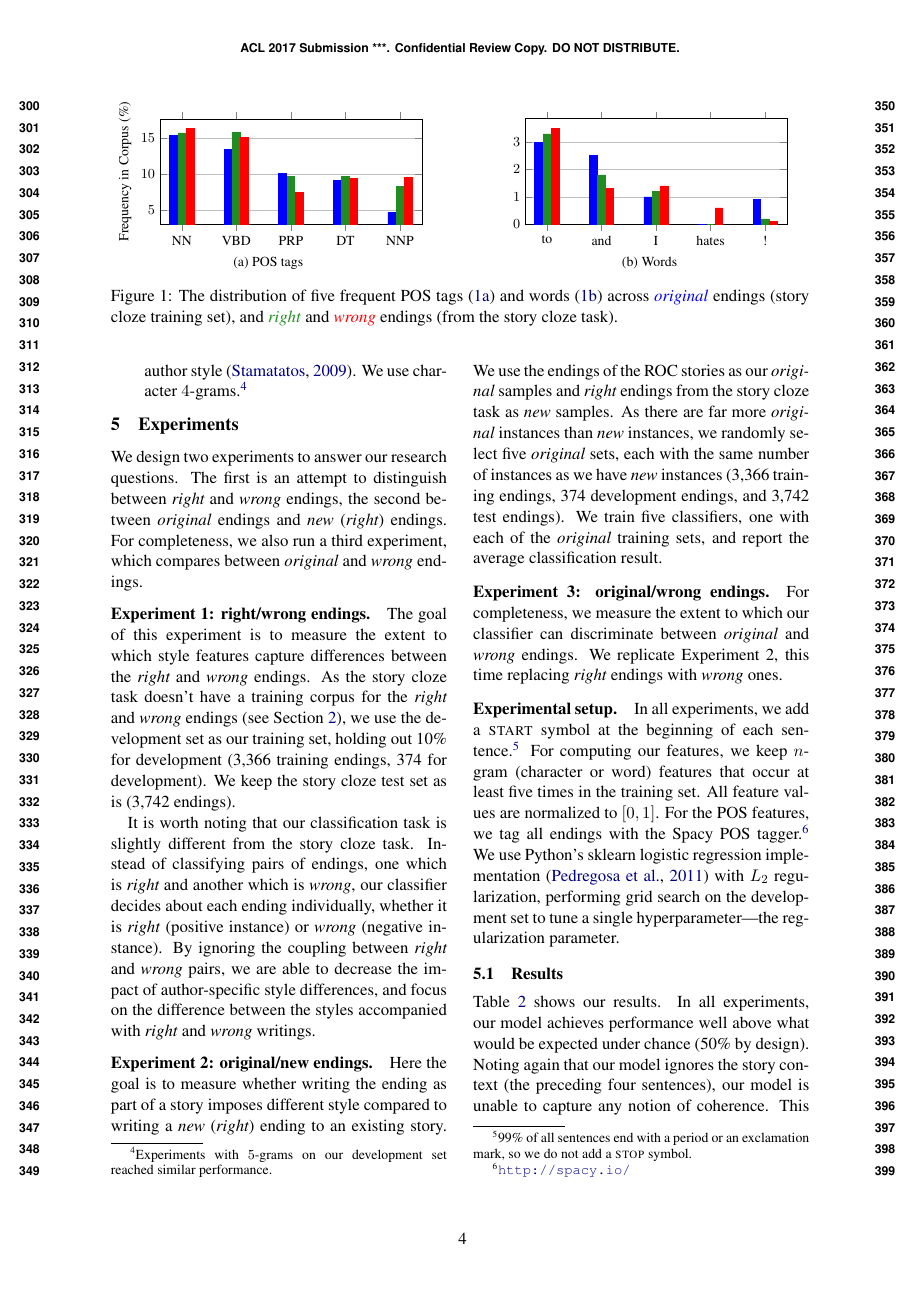
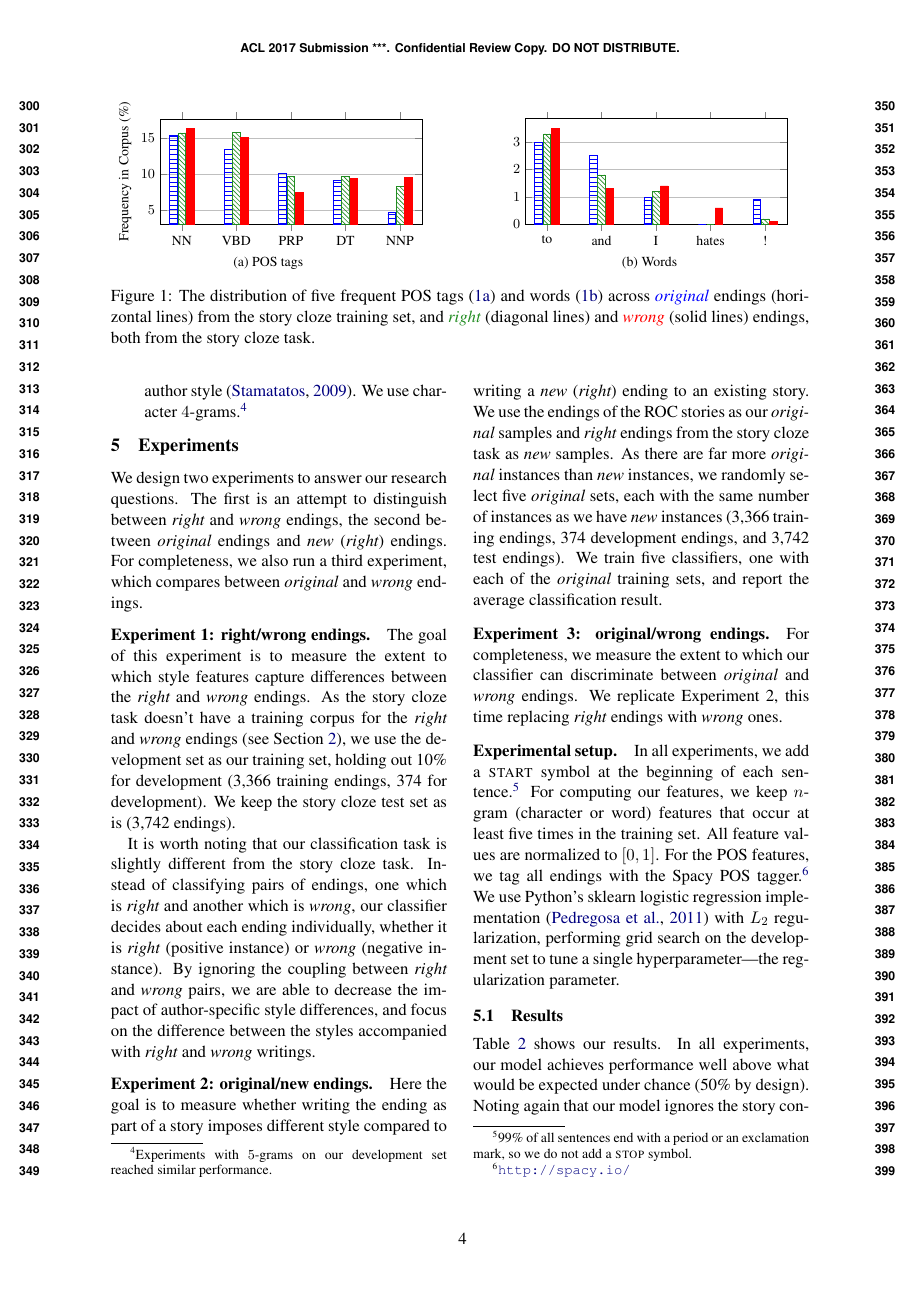
Before and after one commit to roys174/language_contraint, a LaTeX paper (docs/language_constraint_conll.tex): page 4 of 10. Compiled offline with pdfLaTeX.

Commit message:
CoNLL V3 (Roy)

```diff
--- a/docs/language_constraint_conll.tex
+++ b/docs/language_constraint_conll.tex
@@ -23,6 +23,7 @@
 %\usepackage{subcaption}
 \usepackage{pgfplots}
 \usepackage{tikz}
+\usetikzlibrary{patterns}
 \usepackage{subfig}% http://ctan.org/pkg/subfig
 
 \pgfplotsset{compat=1.11,
@@ -412,10 +413,10 @@ Most Frequent Words  (\%) & the:4.5\%, to:3.3\%, and:2.7\%, was:2.6\%, a:2.2\% &
 %                column sep=1ex
 %        }
     ]
-    \addplot[style={blue,fill=blue,mark=none}]
+    \addplot[style={blue,fill=blue,pattern=horizontal lines, pattern color=blue,mark=none}]
             coordinates {(NN, 15.3) (VBD, 13.4) (PRP, 10.1) (DT, 9.1) (NNP, 4.7)};
 
-        \addplot[style={forestgreen,fill=forestgreen,mark=none}]
+        \addplot[style={forestgreen,fill=forestgreen,pattern=north west lines, pattern color=forestgreen,mark=none}]
             coordinates {(NN, 15.7) (VBD, 15.8) (PRP, 9.7) (DT, 9.7) (NNP, 8.3)};
 
         \addplot[style={red,fill=red,mark=none}]
@@ -472,10 +473,10 @@ Most Frequent Words  (\%) & the:4.5\%, to:3.3\%, and:2.7\%, was:2.6\%, a:2.2\% &
 %        }
     ]
 
-   \addplot[style={blue,fill=blue,mark=none}]
+   \addplot[style={blue,fill=blue,pattern=horizontal lines, pattern color=blue,mark=none}]
             coordinates {(to, 3) (and, 2.5) (I, 1) (hates, 0) (!, 0.9)};
 
-        \addplot[style={forestgreen,fill=forestgreen,mark=none}]
+        \addplot[style={forestgreen,fill=forestgreen,pattern=north west lines, pattern color=forestgreen,mark=none}]
             coordinates {(to, 3.3) (and, 1.8) (I, 1.2) (hates, 0) (!, 0.2)};
 
         \addplot[style={red,fill=red,mark=none}]
@@ -510,8 +511,8 @@ Most Frequent Words  (\%) & the:4.5\%, to:3.3\%, and:2.7\%, was:2.6\%, a:2.2\% &
 \end{small}
 \caption{The distribution of five frequent POS tags
   (\ref{roc_pos_distribution}) and words (\ref{roc_word_distribution})
-  across {\color{blue}{\emph{original}}} endings (story cloze training set), and
-  {\color{forestgreen}{\emph{right}}} and {\color{red}{\emph{wrong}}} endings (from the story cloze task).}
+  across {\color{blue}{\emph{original}}} endings (horizontal lines) from the story cloze training set, and
+  {\color{forestgreen}{\emph{right}}} (diagonal lines) and {\color{red}{\emph{wrong}}} (solid lines) endings, both from the story cloze task.}
 
 \end{figure*}
 
```
Also changed, not shown: docs/language_constraint_conll.pdf, docs/language_constraint_conll.tex (16 more changed lines).
